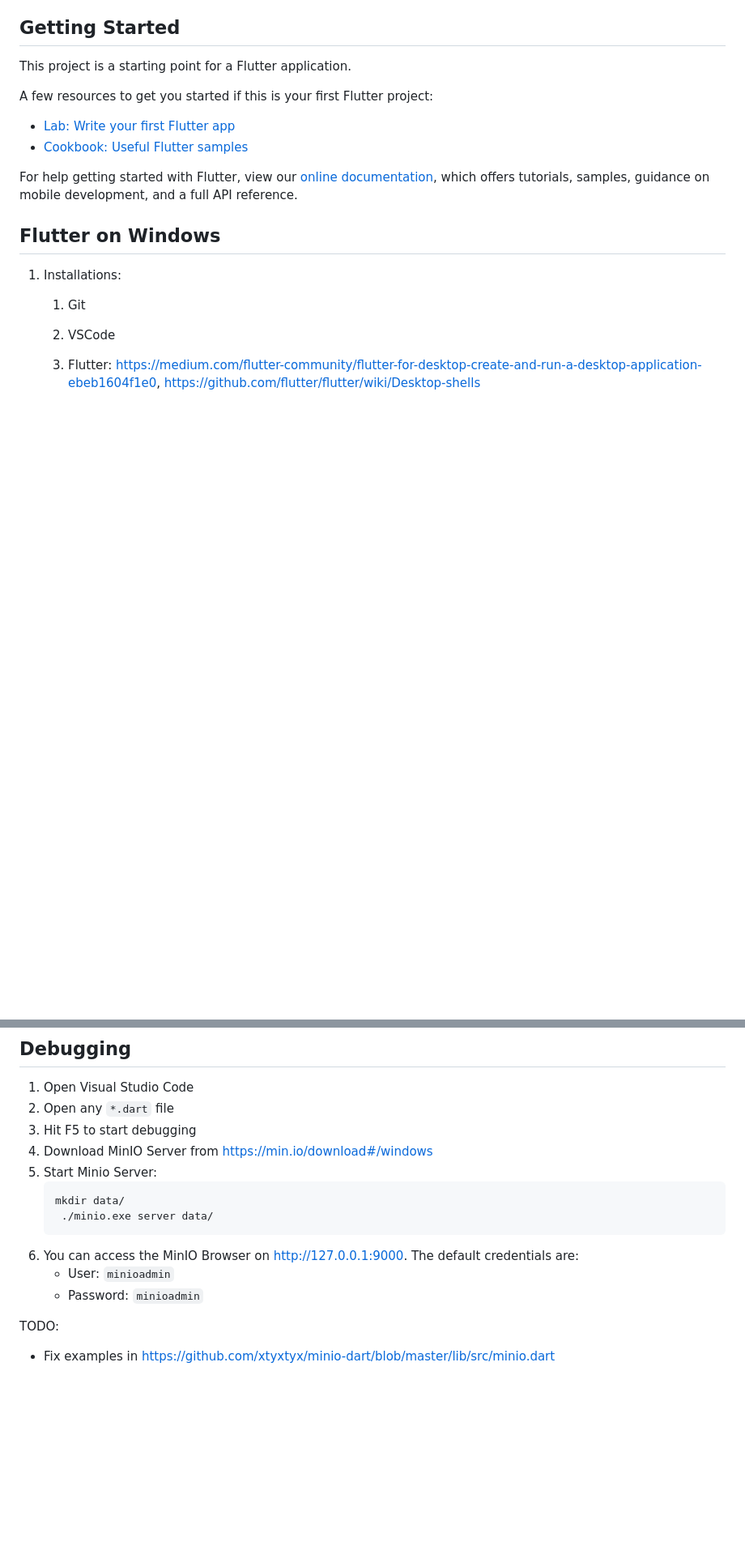
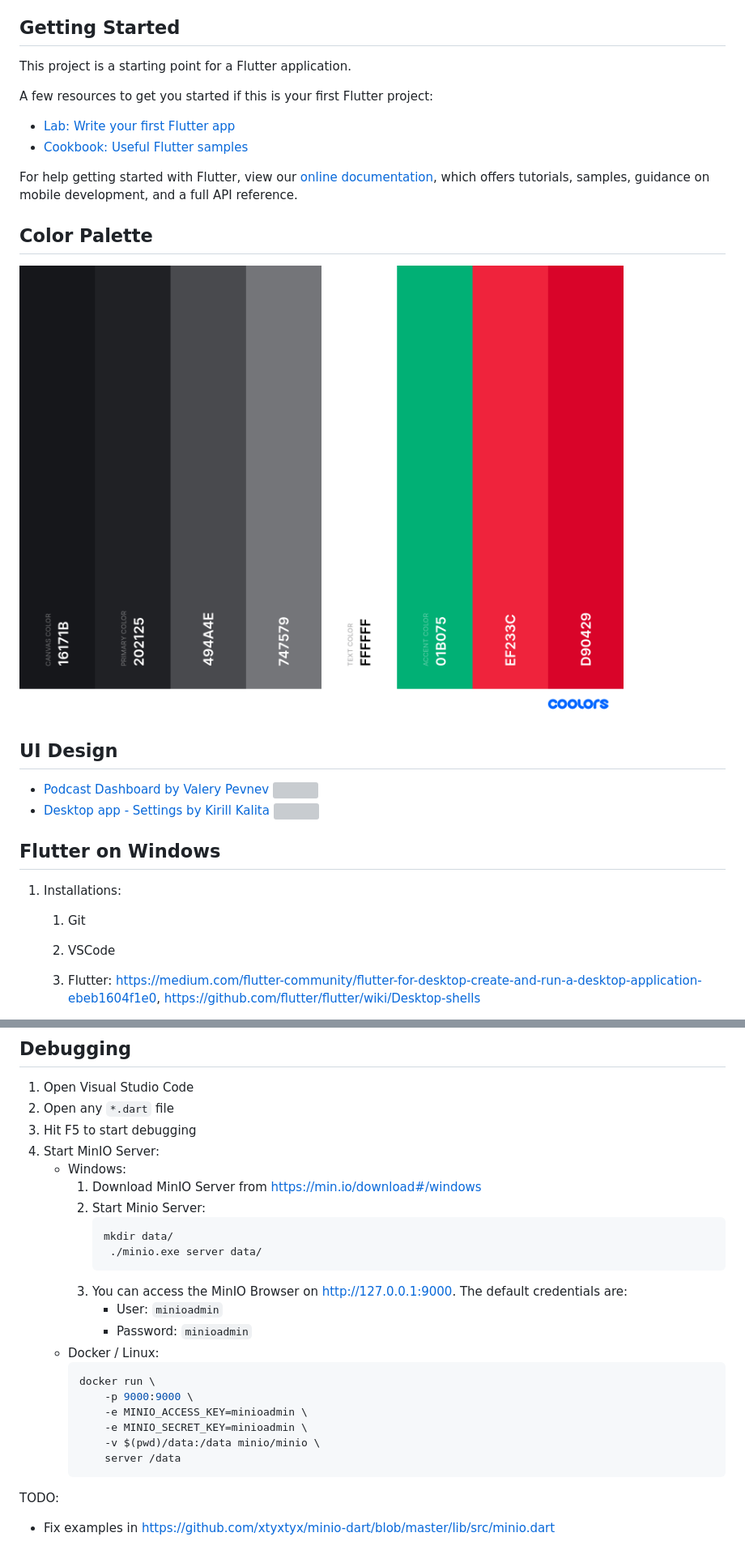
Before and after one commit to emotionrennteam/log-storage-client, a Markdown page: README.md, 2 parts joined by grey strips. Shown: that part at 81% size. Drawn GitHub-style; pictures changed too: color-palette.png (added); blank space fills up the shorter version; grey boxes are pictures that could not be loaded.

````diff
--- a/README.md
+++ b/README.md
@@ -14,6 +14,17 @@ A few resources to get you started if this is your first Flutter project:
 For help getting started with Flutter, view our
 [online documentation](https://flutter.dev/docs), which offers tutorials,
 samples, guidance on mobile development, and a full API reference.
+
+## Color Palette
+
+![](./color-palette.png)
+
+## UI Design
+
+* [Podcast Dashboard by Valery Pevnev](https://dribbble.com/shots/9699028-Podcast-Dashboard)
+  ![](https://cdn.dribbble.com/users/863815/screenshots/9699028/media/461bbfca32fee7b48f52ab6fc3825e12.jpg)
+* [Desktop app - Settings by Kirill Kalita](https://dribbble.com/shots/7090778-Desktop-app-Settings)
+  ![](https://cdn.dribbble.com/users/1256370/screenshots/7090778/media/e08226c870383ae934c26e1b79253212.png)
 
 
 ## Flutter on Windows
@@ -45,15 +56,26 @@ samples, guidance on mobile development, and a full API reference.
 1. Open Visual Studio Code
 2. Open any `*.dart` file
 3. Hit F5 to start debugging
-4. Download MinIO Server from https://min.io/download#/windows
-5. Start Minio Server:
-   ```bash
-   mkdir data/
-    ./minio.exe server data/
-    ```
-6. You can access the MinIO Browser on http://127.0.0.1:9000. The default credentials are:
-   * User: `minioadmin`
-   * Password: `minioadmin`
+4. Start MinIO Server:
+   * Windows:
+     1. Download MinIO Server from https://min.io/download#/windows
+     2. Start Minio Server:
+        ```bash
+        mkdir data/
+         ./minio.exe server data/
+         ```
+     3. You can access the MinIO Browser on http://127.0.0.1:9000. The default credentials are:
+        * User: `minioadmin`
+        * Password: `minioadmin`
+   * Docker / Linux:
+     ```bash
+     docker run \
+         -p 9000:9000 \
+         -e MINIO_ACCESS_KEY=minioadmin \
+         -e MINIO_SECRET_KEY=minioadmin \
+         -v $(pwd)/data:/data minio/minio \
+         server /data
+     ```
 
 TODO:
 * Fix examples in https://github.com/xtyxtyx/minio-dart/blob/master/lib/src/minio.dart
````
Also changed, not shown: 5 other files.
